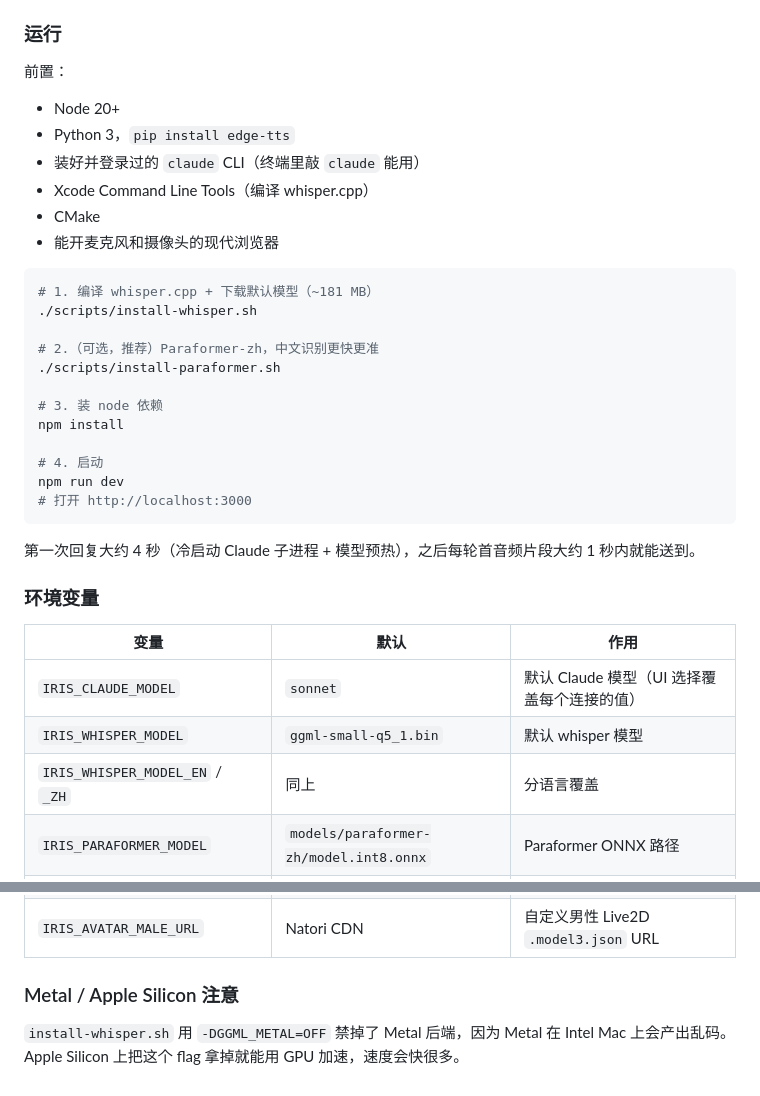
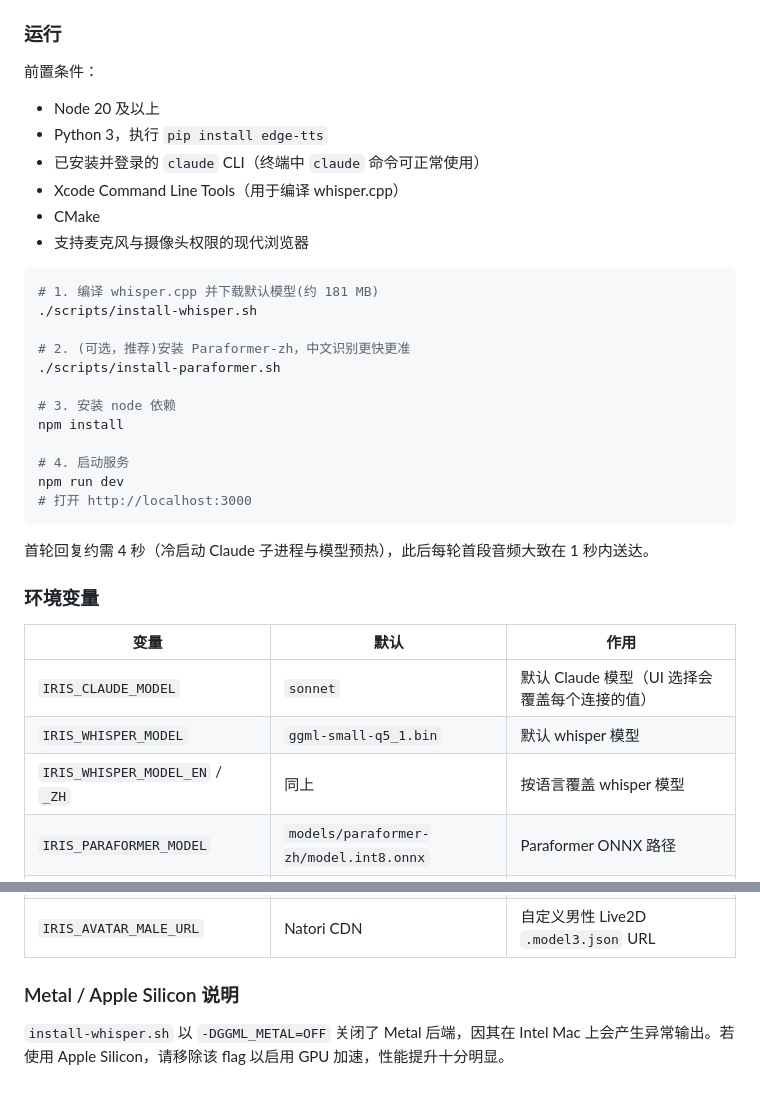
Before and after one commit to yingwang/iris, a Markdown page: README.md, 2 parts joined by grey strips. Drawn GitHub-style.

````diff
--- a/README.md
+++ b/README.md
@@ -185,38 +185,38 @@ iris/
 
 ### 运行
 
-前置：
-- Node 20+
-- Python 3，`pip install edge-tts`
-- 装好并登录过的 `claude` CLI（终端里敲 `claude` 能用）
-- Xcode Command Line Tools（编译 whisper.cpp）
+前置条件：
+- Node 20 及以上
+- Python 3，执行 `pip install edge-tts`
+- 已安装并登录的 `claude` CLI（终端中 `claude` 命令可正常使用）
+- Xcode Command Line Tools（用于编译 whisper.cpp）
 - CMake
-- 能开麦克风和摄像头的现代浏览器
+- 支持麦克风与摄像头权限的现代浏览器
 
 ```bash
-# 1. 编译 whisper.cpp + 下载默认模型（~181 MB）
+# 1. 编译 whisper.cpp 并下载默认模型(约 181 MB)
 ./scripts/install-whisper.sh
 
-# 2.（可选，推荐）Paraformer-zh，中文识别更快更准
+# 2. (可选，推荐)安装 Paraformer-zh，中文识别更快更准
 ./scripts/install-paraformer.sh
 
-# 3. 装 node 依赖
+# 3. 安装 node 依赖
 npm install
 
-# 4. 启动
+# 4. 启动服务
 npm run dev
 # 打开 http://localhost:3000
 ```
 
-第一次回复大约 4 秒（冷启动 Claude 子进程 + 模型预热），之后每轮首音频片段大约 1 秒内就能送到。
+首轮回复约需 4 秒（冷启动 Claude 子进程与模型预热），此后每轮首段音频大致在 1 秒内送达。
 
 ### 环境变量
 
 | 变量 | 默认 | 作用 |
 |---|---|---|
-| `IRIS_CLAUDE_MODEL` | `sonnet` | 默认 Claude 模型（UI 选择覆盖每个连接的值）|
+| `IRIS_CLAUDE_MODEL` | `sonnet` | 默认 Claude 模型（UI 选择会覆盖每个连接的值）|
 | `IRIS_WHISPER_MODEL` | `ggml-small-q5_1.bin` | 默认 whisper 模型 |
-| `IRIS_WHISPER_MODEL_EN` / `_ZH` | 同上 | 分语言覆盖 |
+| `IRIS_WHISPER_MODEL_EN` / `_ZH` | 同上 | 按语言覆盖 whisper 模型 |
 | `IRIS_PARAFORMER_MODEL` | `models/paraformer-zh/model.int8.onnx` | Paraformer ONNX 路径 |
 | `IRIS_VOICE_EN` / `IRIS_VOICE_ZH` | `AvaNeural` / `XiaoxiaoNeural` | 女声 edge-tts 默认 |
 | `IRIS_VOICE_EN_M` / `IRIS_VOICE_ZH_M` | `AndrewNeural` / `YunxiNeural` | 男声 edge-tts 默认 |
@@ -224,6 +224,6 @@ npm run dev
 | `IRIS_AVATAR_FEMALE_URL` | Haru CDN | 自定义女性 Live2D `.model3.json` URL |
 | `IRIS_AVATAR_MALE_URL` | Natori CDN | 自定义男性 Live2D `.model3.json` URL |
 
-### Metal / Apple Silicon 注意
+### Metal / Apple Silicon 说明
 
-`install-whisper.sh` 用 `-DGGML_METAL=OFF` 禁掉了 Metal 后端，因为 Metal 在 Intel Mac 上会产出乱码。Apple Silicon 上把这个 flag 拿掉就能用 GPU 加速，速度会快很多。
+`install-whisper.sh` 以 `-DGGML_METAL=OFF` 关闭了 Metal 后端，因其在 Intel Mac 上会产生异常输出。若使用 Apple Silicon，请移除该 flag 以启用 GPU 加速，性能提升十分明显。
````
Also changed, not shown: other parts of README.md (+28 -28 lines).
